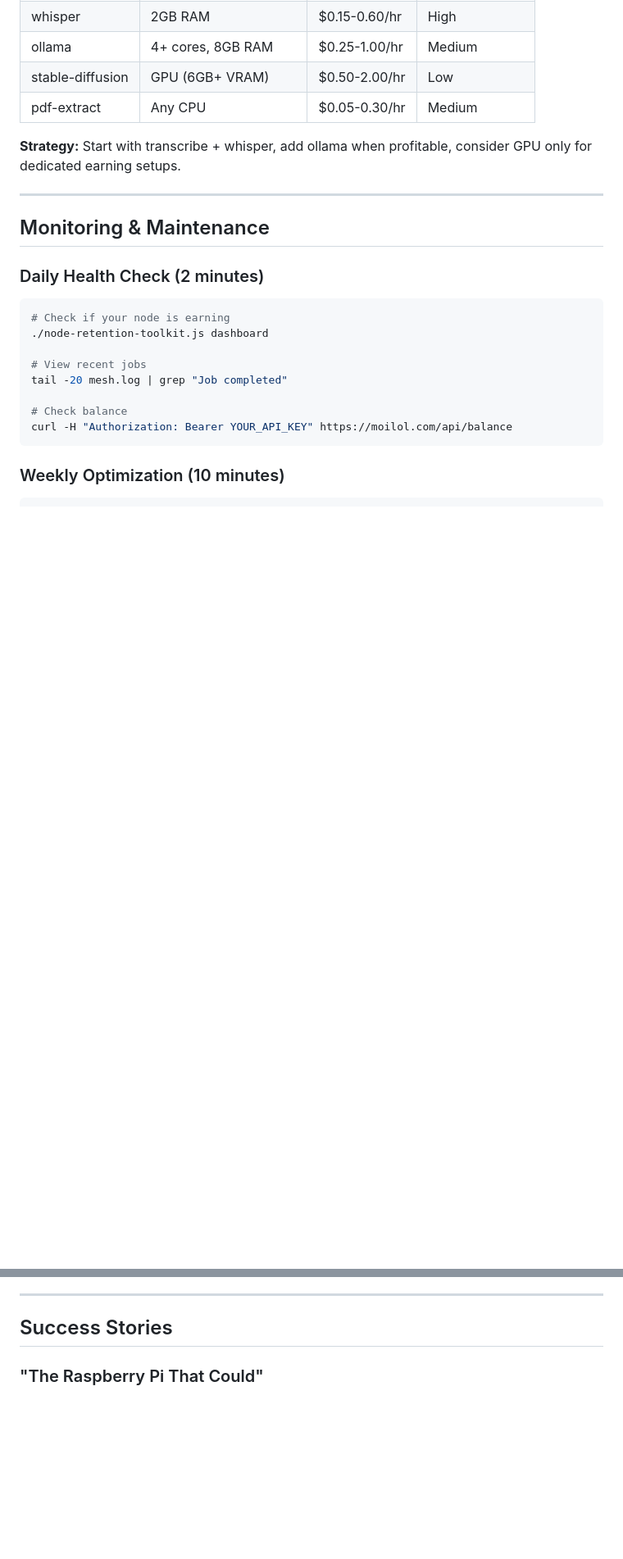
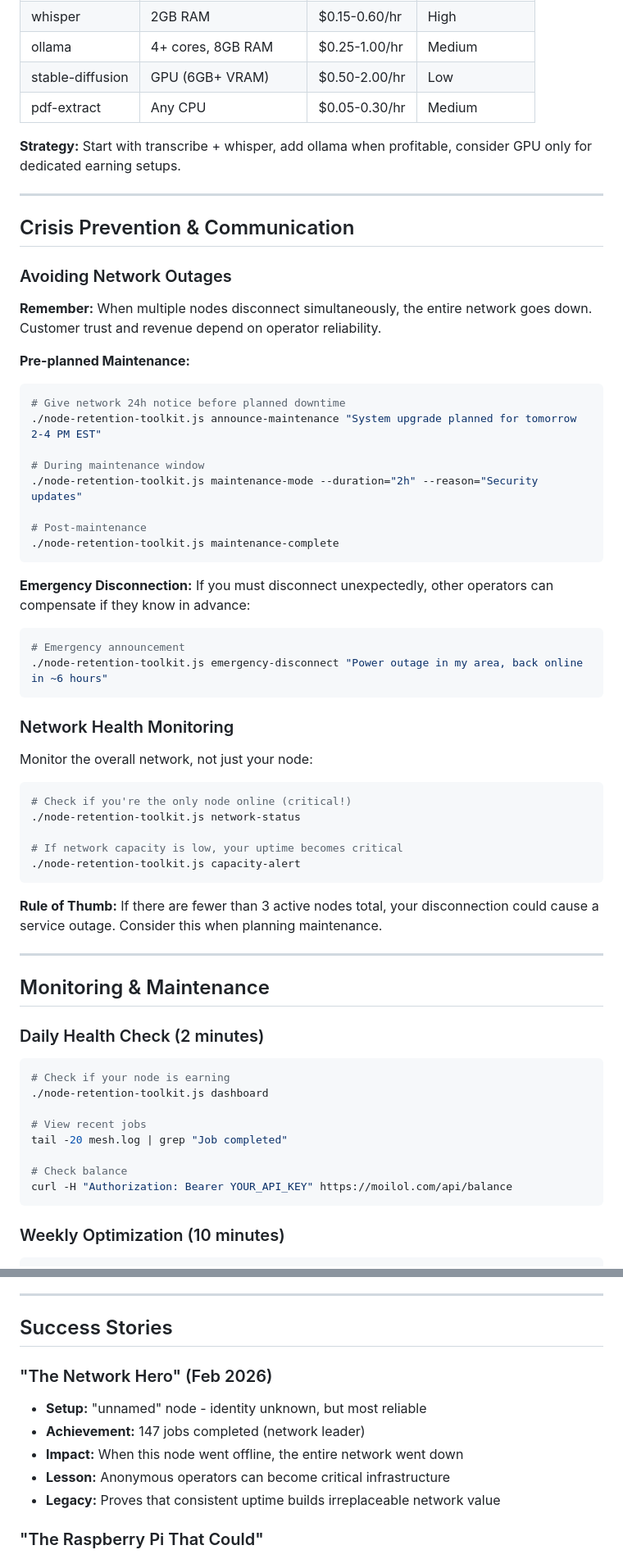
Before and after one commit to intelligence-club/ic-mesh, a Markdown page: docs/NODE-RETENTION-BEST-PRACTICES.md, 2 parts joined by grey strips. Shown at 82% size. Drawn GitHub-style; blank space fills up the shorter version.

````diff
--- a/docs/NODE-RETENTION-BEST-PRACTICES.md
+++ b/docs/NODE-RETENTION-BEST-PRACTICES.md
@@ -148,6 +170,44 @@ sudo systemctl start ic-mesh
 
 ---
 
+## Crisis Prevention & Communication
+
+### Avoiding Network Outages
+**Remember:** When multiple nodes disconnect simultaneously, the entire network goes down. Customer trust and revenue depend on operator reliability.
+
+**Pre-planned Maintenance:**
+```bash
+# Give network 24h notice before planned downtime
+./node-retention-toolkit.js announce-maintenance "System upgrade planned for tomorrow 2-4 PM EST"
+
+# During maintenance window
+./node-retention-toolkit.js maintenance-mode --duration="2h" --reason="Security updates"
+
+# Post-maintenance
+./node-retention-toolkit.js maintenance-complete
+```
+
+**Emergency Disconnection:**
+If you must disconnect unexpectedly, other operators can compensate if they know in advance:
+```bash
+# Emergency announcement
+./node-retention-toolkit.js emergency-disconnect "Power outage in my area, back online in ~6 hours"
+```
+
+### Network Health Monitoring
+Monitor the overall network, not just your node:
+```bash
+# Check if you're the only node online (critical!)
+./node-retention-toolkit.js network-status
+
+# If network capacity is low, your uptime becomes critical
+./node-retention-toolkit.js capacity-alert
+```
+
+**Rule of Thumb:** If there are fewer than 3 active nodes total, your disconnection could cause a service outage. Consider this when planning maintenance.
+
+---
+
 ## Monitoring & Maintenance
 
 ### Daily Health Check (2 minutes)
@@ -183,6 +243,13 @@ sudo systemctl restart ic-mesh
 ---
 
 ## Success Stories
+
+### "The Network Hero" (Feb 2026)
+- **Setup:** "unnamed" node - identity unknown, but most reliable
+- **Achievement:** 147 jobs completed (network leader)
+- **Impact:** When this node went offline, the entire network went down
+- **Lesson:** Anonymous operators can become critical infrastructure
+- **Legacy:** Proves that consistent uptime builds irreplaceable network value
 
 ### "The Raspberry Pi That Could"
 - **Setup:** Pi 4 (8GB) with transcription only
````
Also changed, not shown: other parts of docs/NODE-RETENTION-BEST-PRACTICES.md (+56 -1 lines).
